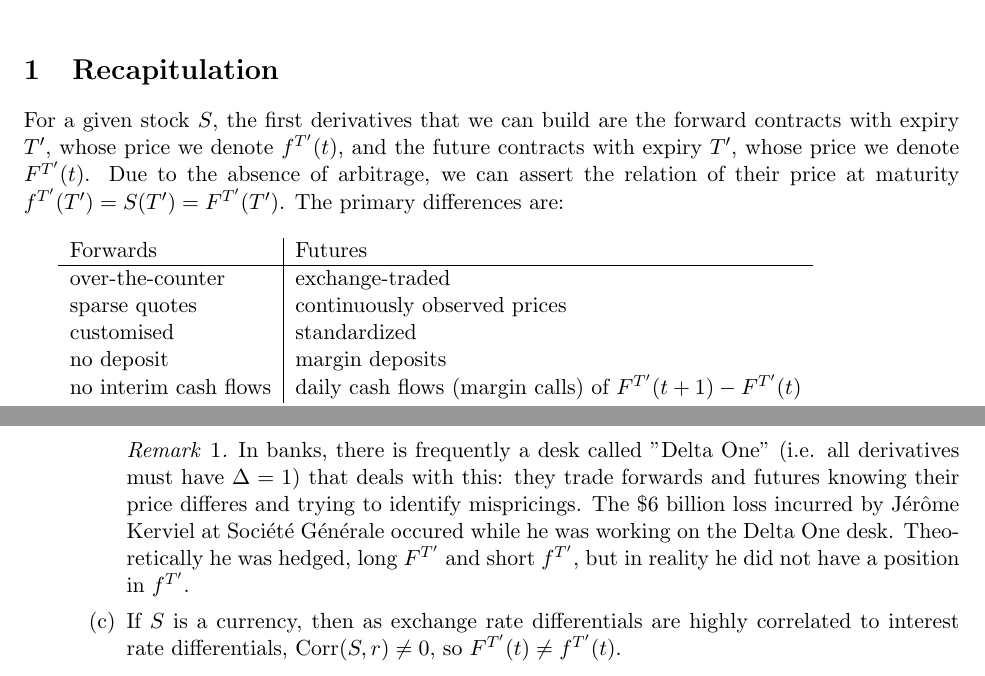
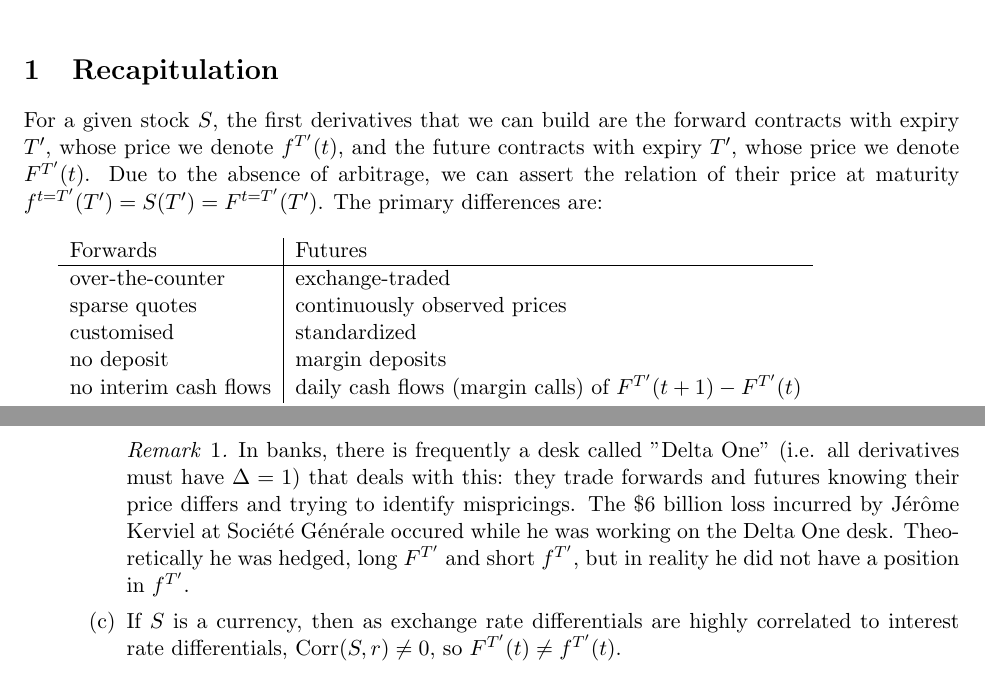
Before and after one commit to statarbrobot/pricing2013, a LaTeX document (Lecture03.tex): two parts of pages 1 and 2 of 6, joined at a grey line, cut so that both start at the same text. Compiled offline with pdfLaTeX.

Commit message:
Merging DrMK's changes.

```diff
--- a/Lecture03.tex
+++ b/Lecture03.tex
@@ -10,7 +10,7 @@
 {\small \maketitle}
 
 \section{Recapitulation}
-For a given stock $S$, the first derivatives that we can build are the forward contracts with expiry $T^\prime$, whose price we denote $f^{T^\prime}(t)$, and the future contracts with expiry $T^\prime$, whose price we denote $F^{T^\prime}(t)$. Due to the absence of arbitrage, we can assert the relation of their price at maturity $f^{T^\prime}(T^\prime) = S(T^\prime) = F^{T^\prime}(T^\prime)$. The primary differences are: \\
+For a given stock $S$, the first derivatives that we can build are the forward contracts with expiry $T^\prime$, whose price we denote $f^{T^\prime}(t)$, and the future contracts with expiry $T^\prime$, whose price we denote $F^{T^\prime}(t)$. Due to the absence of arbitrage, we can assert the relation of their price at maturity $f^{t=T^\prime}(T^\prime) = S(T^\prime) = F^{t=T^\prime}(T^\prime)$. The primary differences are: \\
 
 \begin{tabular}{l | l}
 Forwards & Futures \\
@@ -42,7 +42,7 @@ Let us consider the assets and situations we have seen to date:
 \item If $S$ is a stock, then changes in the stock price are inversely correlated to the interest rate (when interest rates decrease, stock prices increase), so $F^{T^\prime}(t) \neq f^{T^\prime}(t)$.
 
 \begin{remark}
-In banks, there is frequently a desk called "Delta One" (i.e. all derivatives must have $\Delta=1$) that deals with this: they trade forwards and futures knowing their price differes and trying to identify mispricings. The \$6 billion loss incurred by Jérôme Kerviel at Société Générale occured while he was working on the Delta One desk. Theoretically he was hedged, long $F^{T^\prime}$ and short $f^{T^\prime}$, but in reality he did not have a position in $f^{T^\prime}$.
+In banks, there is frequently a desk called "Delta One" (i.e. all derivatives must have $\Delta=1$) that deals with this: they trade forwards and futures knowing their price differs and trying to identify mispricings. The \$6 billion loss incurred by Jérôme Kerviel at Société Générale occured while he was working on the Delta One desk. Theoretically he was hedged, long $F^{T^\prime}$ and short $f^{T^\prime}$, but in reality he did not have a position in $f^{T^\prime}$.
 \end{remark}
 
 \item If $S$ is a currency, then as exchange rate differentials are highly correlated to interest rate differentials, $\Corr(S, r) \neq 0$, so $F^{T^\prime}(t) \neq f^{T^\prime}(t)$.
```
